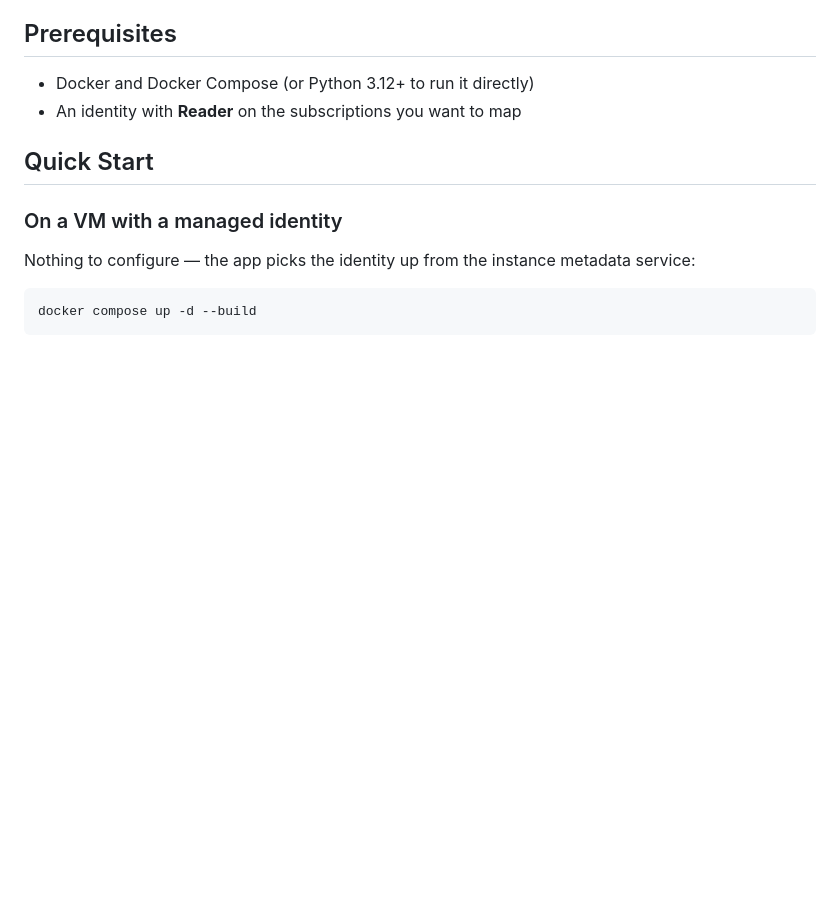
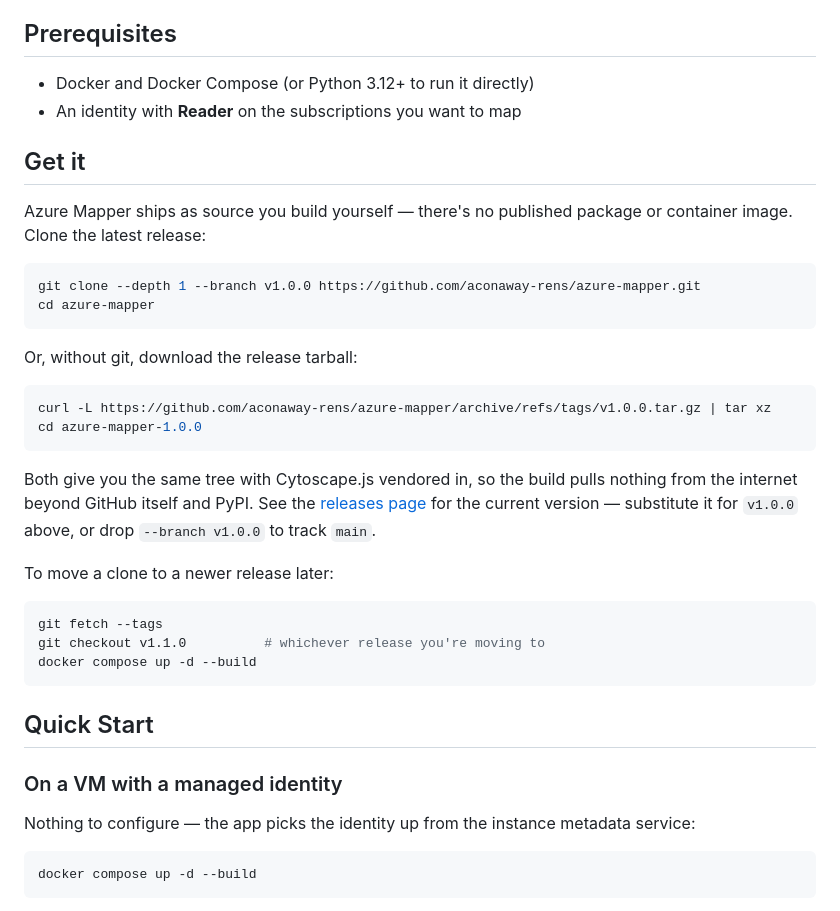
Before and after one commit to aconaway-rens/azure-mapper, a Markdown page: README.md, the part around the change. Drawn GitHub-style; blank space fills up the shorter version.

Commit message:
Document how to get the code
Quick Start opened with `docker compose up --build`, assuming the source was
already on disk — nothing told a new user how to obtain it. Adds a "Get it"
section with both acquisition paths: a shallow clone pinned to the release
tag, and the release tarball for hosts without git.

Co-Authored-By: Claude Opus 5 (1M context) <noreply@anthropic.com>

````diff
--- a/README.md
+++ b/README.md
@@ -30,6 +30,37 @@ else; no topology data leaves the host it runs on.
 
 - Docker and Docker Compose (or Python 3.12+ to run it directly)
 - An identity with **Reader** on the subscriptions you want to map
+
+## Get it
+
+Azure Mapper ships as source you build yourself — there's no published package
+or container image. Clone the latest release:
+
+```bash
+git clone --depth 1 --branch v1.0.0 https://github.com/aconaway-rens/azure-mapper.git
+cd azure-mapper
+```
+
+Or, without git, download the release tarball:
+
+```bash
+curl -L https://github.com/aconaway-rens/azure-mapper/archive/refs/tags/v1.0.0.tar.gz | tar xz
+cd azure-mapper-1.0.0
+```
+
+Both give you the same tree with Cytoscape.js vendored in, so the build pulls
+nothing from the internet beyond GitHub itself and PyPI. See the
+[releases page](https://github.com/aconaway-rens/azure-mapper/releases) for the
+current version — substitute it for `v1.0.0` above, or drop `--branch v1.0.0`
+to track `main`.
+
+To move a clone to a newer release later:
+
+```bash
+git fetch --tags
+git checkout v1.1.0          # whichever release you're moving to
+docker compose up -d --build
+```
 
 ## Quick Start
 
````
